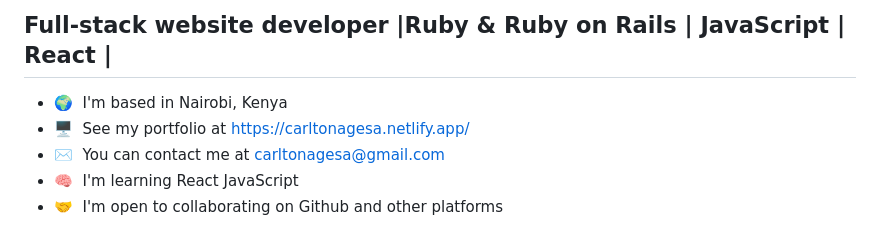
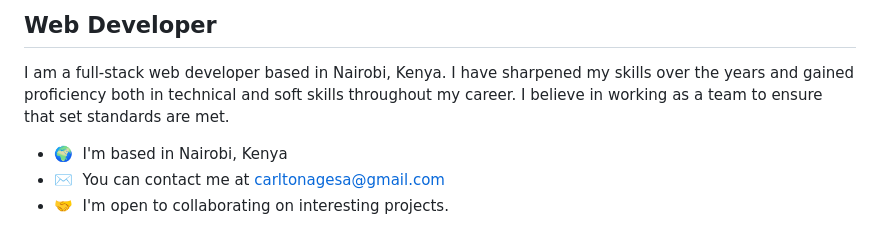
Before and after one commit to carlagesa/carlagesa, a Markdown page: README.md, the part around one of its changes. Drawn GitHub-style.

```diff
--- a/README.md
+++ b/README.md
@@ -3,10 +3,10 @@ Hi 👋 My name is Carlton Agesa
 
-Full-stack website developer |Ruby & Ruby on Rails | JavaScript | React |
---------------------------------------------------
+Web Developer
+-------------
+
+I am a full-stack web developer based in Nairobi, Kenya. I have sharpened my skills over the years and gained proficiency both in technical and soft skills throughout my career. I believe in working as a team to ensure that set standards are met.
 
 * 🌍  I'm based in Nairobi, Kenya
-* 🖥️  See my portfolio at [https://carltonagesa.netlify.app/](http://carltonagesa.netlify.app/)
 * ✉️  You can contact me at [carltonagesa@gmail.com](mailto:carltonagesa@gmail.com)
-* 🧠  I'm learning React JavaScript
-* 🤝  I'm open to collaborating on Github and other platforms
+* 🤝  I'm open to collaborating on interesting projects.
 
```
Also changed, not shown: other parts of README.md (+17 -22 lines).
